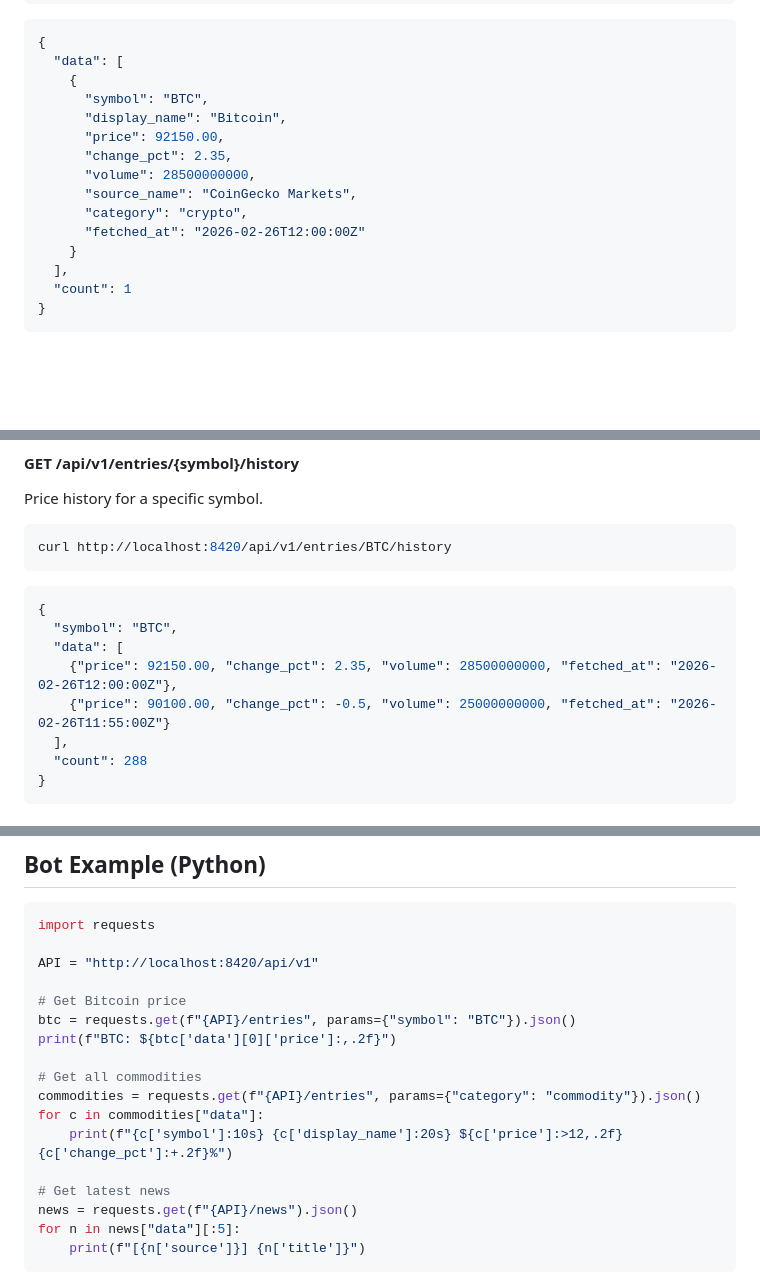
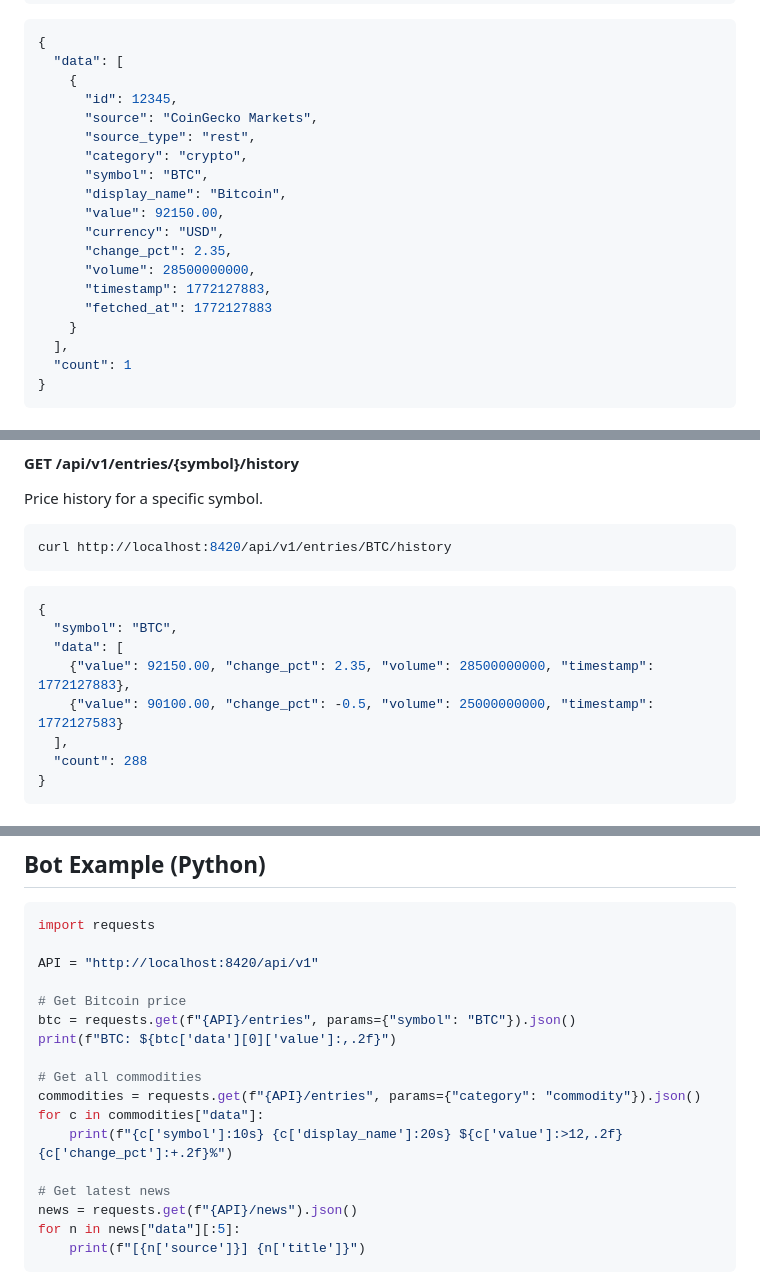
Before and after one commit to 606uotab/Poulailler, a Markdown page: README.md, 3 parts joined by grey strips. Drawn GitHub-style; blank space fills up the shorter version.

Commit message:
Fix API field names in README (value not price, unix timestamps)
Co-Authored-By: Claude Opus 4.6 <noreply@anthropic.com>

```diff
--- a/README.md
+++ b/README.md
@@ -106,14 +106,18 @@ curl "http://localhost:8420/api/v1/entries?symbol=BTC"
 {
   "data": [
     {
+      "id": 12345,
+      "source": "CoinGecko Markets",
+      "source_type": "rest",
+      "category": "crypto",
       "symbol": "BTC",
       "display_name": "Bitcoin",
-      "price": 92150.00,
+      "value": 92150.00,
+      "currency": "USD",
       "change_pct": 2.35,
       "volume": 28500000000,
-      "source_name": "CoinGecko Markets",
-      "category": "crypto",
-      "fetched_at": "2026-02-26T12:00:00Z"
+      "timestamp": 1772127883,
+      "fetched_at": 1772127883
     }
   ],
   "count": 1
@@ -187,8 +192,8 @@ curl http://localhost:8420/api/v1/entries/BTC/history
 {
   "symbol": "BTC",
   "data": [
-    {"price": 92150.00, "change_pct": 2.35, "volume": 28500000000, "fetched_at": "2026-02-26T12:00:00Z"},
-    {"price": 90100.00, "change_pct": -0.5, "volume": 25000000000, "fetched_at": "2026-02-26T11:55:00Z"}
+    {"value": 92150.00, "change_pct": 2.35, "volume": 28500000000, "timestamp": 1772127883},
+    {"value": 90100.00, "change_pct": -0.5, "volume": 25000000000, "timestamp": 1772127583}
   ],
   "count": 288
 }
@@ -320,12 +325,12 @@ API = "http://localhost:8420/api/v1"
 
 # Get Bitcoin price
 btc = requests.get(f"{API}/entries", params={"symbol": "BTC"}).json()
-print(f"BTC: ${btc['data'][0]['price']:,.2f}")
+print(f"BTC: ${btc['data'][0]['value']:,.2f}")
 
 # Get all commodities
 commodities = requests.get(f"{API}/entries", params={"category": "commodity"}).json()
 for c in commodities["data"]:
-    print(f"{c['symbol']:10s} {c['display_name']:20s} ${c['price']:>12,.2f} {c['change_pct']:+.2f}%")
+    print(f"{c['symbol']:10s} {c['display_name']:20s} ${c['value']:>12,.2f} {c['change_pct']:+.2f}%")
 
 # Get latest news
 news = requests.get(f"{API}/news").json()
```
Also changed, not shown: other parts of README.md (+2 -1 lines).
